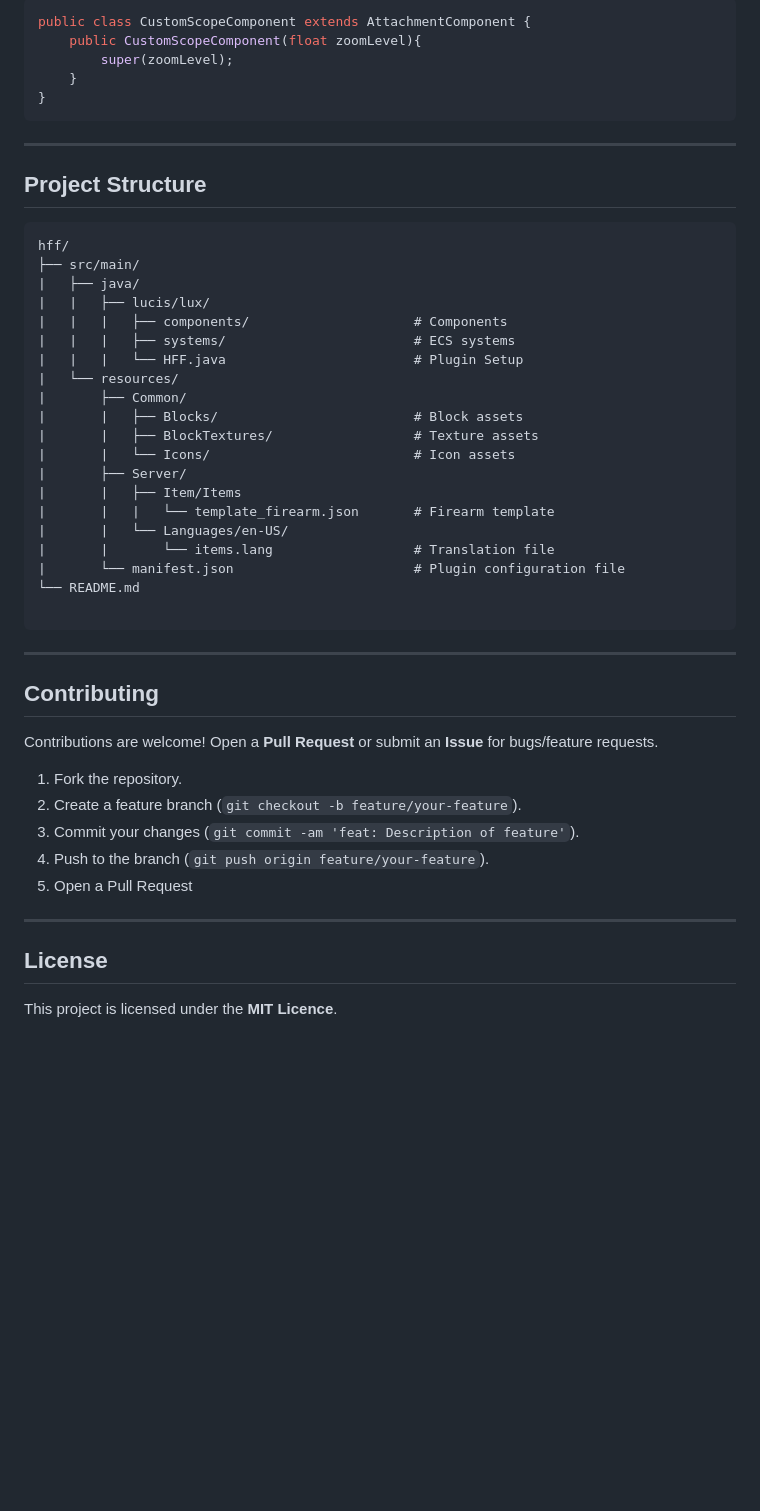
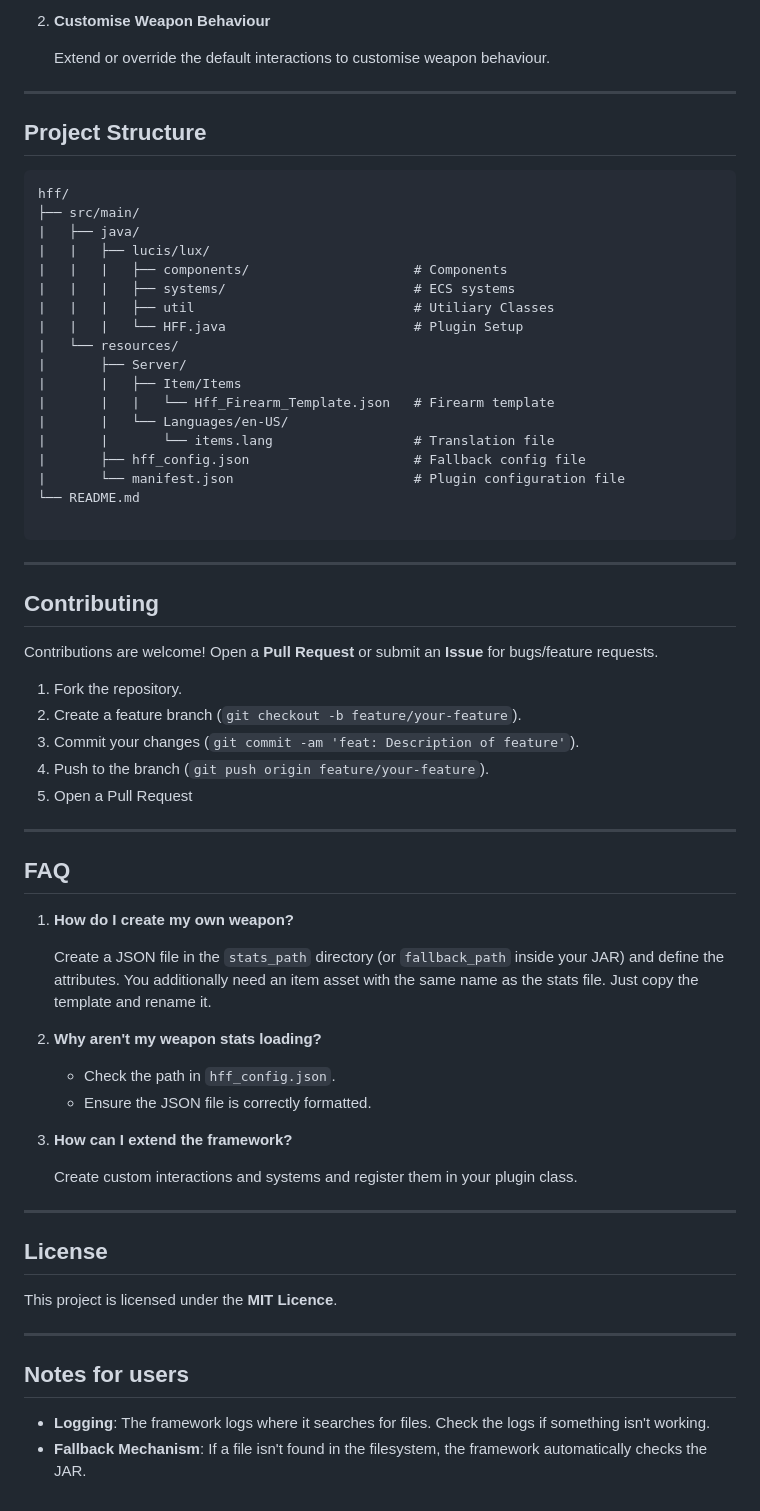
Before and after one commit to Tenebris-Lux/HFF, a Markdown page: README.md, the part around one of its changes. GitHub-like rendering; blank space fills up the shorter version.

````diff
--- a/README.md
+++ b/README.md
@@ -50,11 +94,7 @@ Extend or create new components:
 
-```java
-public class CustomScopeComponent extends AttachmentComponent {
-    public CustomScopeComponent(float zoomLevel){
-        super(zoomLevel);
-    }
-}
-```
+2. **Customise Weapon Behaviour**
+
+   Extend or override the default interactions to customise weapon behaviour.
 
 ---
 
@@ -67,17 +107,15 @@ hff/
 |   |   ├── lucis/lux/
 |   |   |   ├── components/                     # Components
 |   |   |   ├── systems/                        # ECS systems
+|   |   |   ├── util                            # Utiliary Classes
 |   |   |   └── HFF.java                        # Plugin Setup
 |   └── resources/
-|       ├── Common/
-|       |   ├── Blocks/                         # Block assets
-|       |   ├── BlockTextures/                  # Texture assets
-|       |   └── Icons/                          # Icon assets
 |       ├── Server/
 |       |   ├── Item/Items
-|       |   |   └── template_firearm.json       # Firearm template
+|       |   |   └── Hff_Firearm_Template.json   # Firearm template
 |       |   └── Languages/en-US/
 |       |       └── items.lang                  # Translation file
+|       ├── hff_config.json                     # Fallback config file
 |       └── manifest.json                       # Plugin configuration file
 └── README.md
 
@@ -88,6 +126,7 @@ hff/
 ## Contributing
 
 Contributions are welcome! Open a **Pull Request** or submit an **Issue** for bugs/feature requests.
+
 1. Fork the repository.
 2. Create a feature branch (`git checkout -b feature/your-feature`).
 3. Commit your changes (`git commit -am 'feat: Description of feature'`).
@@ -96,6 +135,30 @@ Contributions are welcome! Open a **Pull Request** or submit an **Issue** for bu
 
 ---
 
+## FAQ
+
+1. **How do I create my own weapon?**
+
+   Create a JSON file in the `stats_path` directory (or `fallback_path` inside your JAR) and define the attributes.
+   You additionally need an item asset with the same name as the stats file. Just copy the template and rename it.
+
+2. **Why aren't my weapon stats loading?**
+   - Check the path in `hff_config.json`.
+   - Ensure the JSON file is correctly formatted.
+
+3. **How can I extend the framework?**
+
+   Create custom interactions and systems and register them in your plugin class.
+
+---
+
 ## License
 
 This project is licensed under the **MIT Licence**.
+
+---
+
+## Notes for users
+
+- **Logging**: The framework logs where it searches for files. Check the logs if something isn't working.
+- **Fallback Mechanism**: If a file isn't found in the filesystem, the framework automatically checks the JAR.
````
Also changed, not shown: other parts of README.md (+58 -14 lines).
